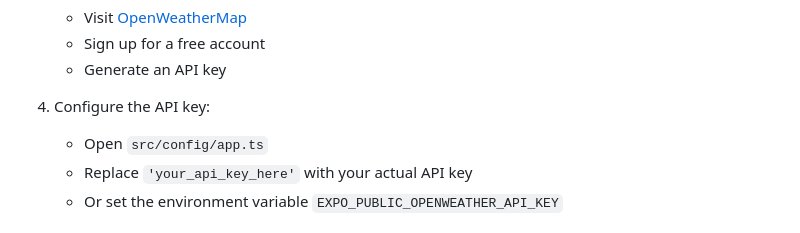
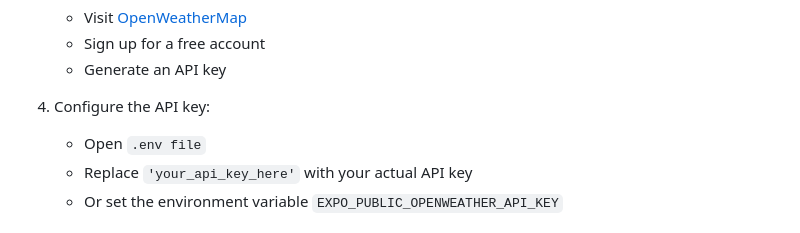
Before and after one commit to antpez/SkyePie, a Markdown page: README.md, the part around the change. Drawn GitHub-style.

```diff
--- a/README.md
+++ b/README.md
@@ -47,7 +47,7 @@ npm install
    - Generate an API key
 
 4. Configure the API key:
-   - Open `src/config/app.ts`
+   - Open `.env file`
    - Replace `'your_api_key_here'` with your actual API key
    - Or set the environment variable `EXPO_PUBLIC_OPENWEATHER_API_KEY`
 
```
